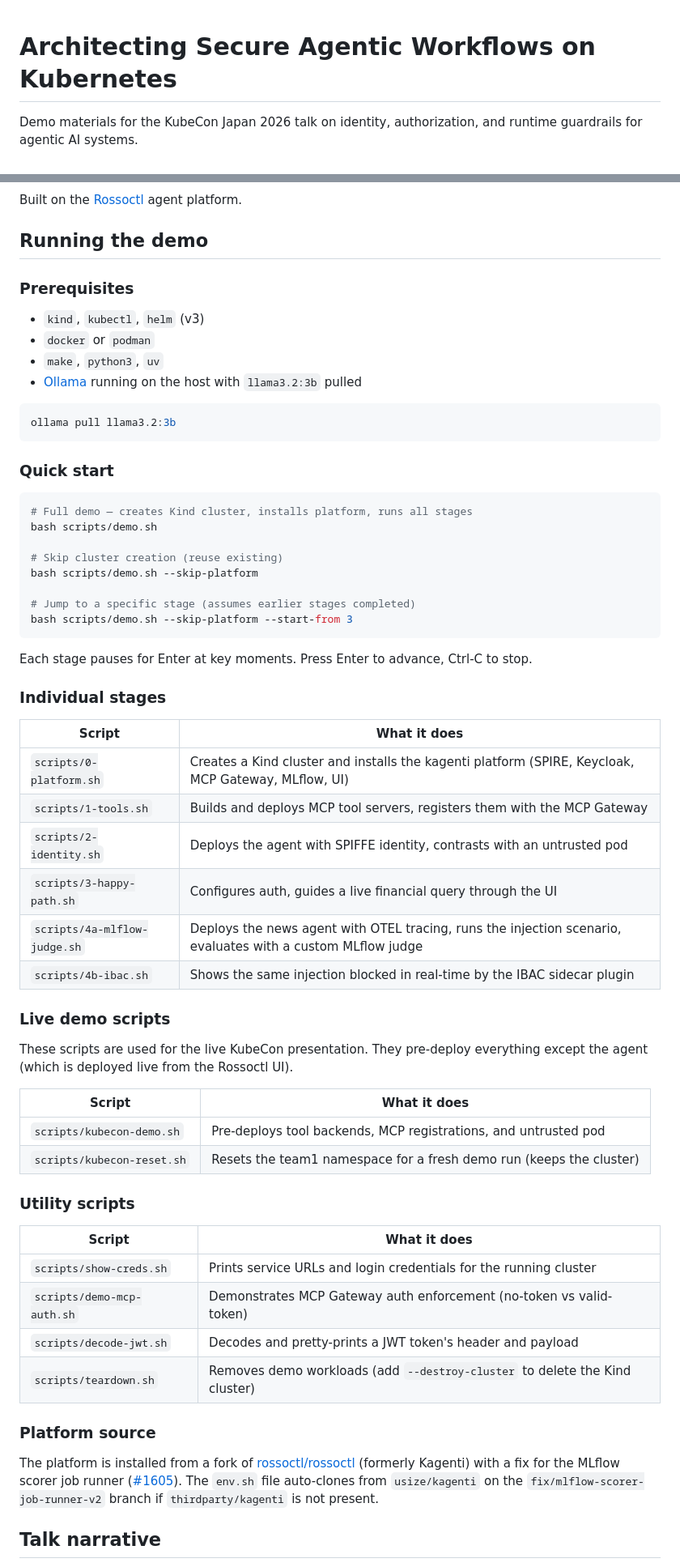
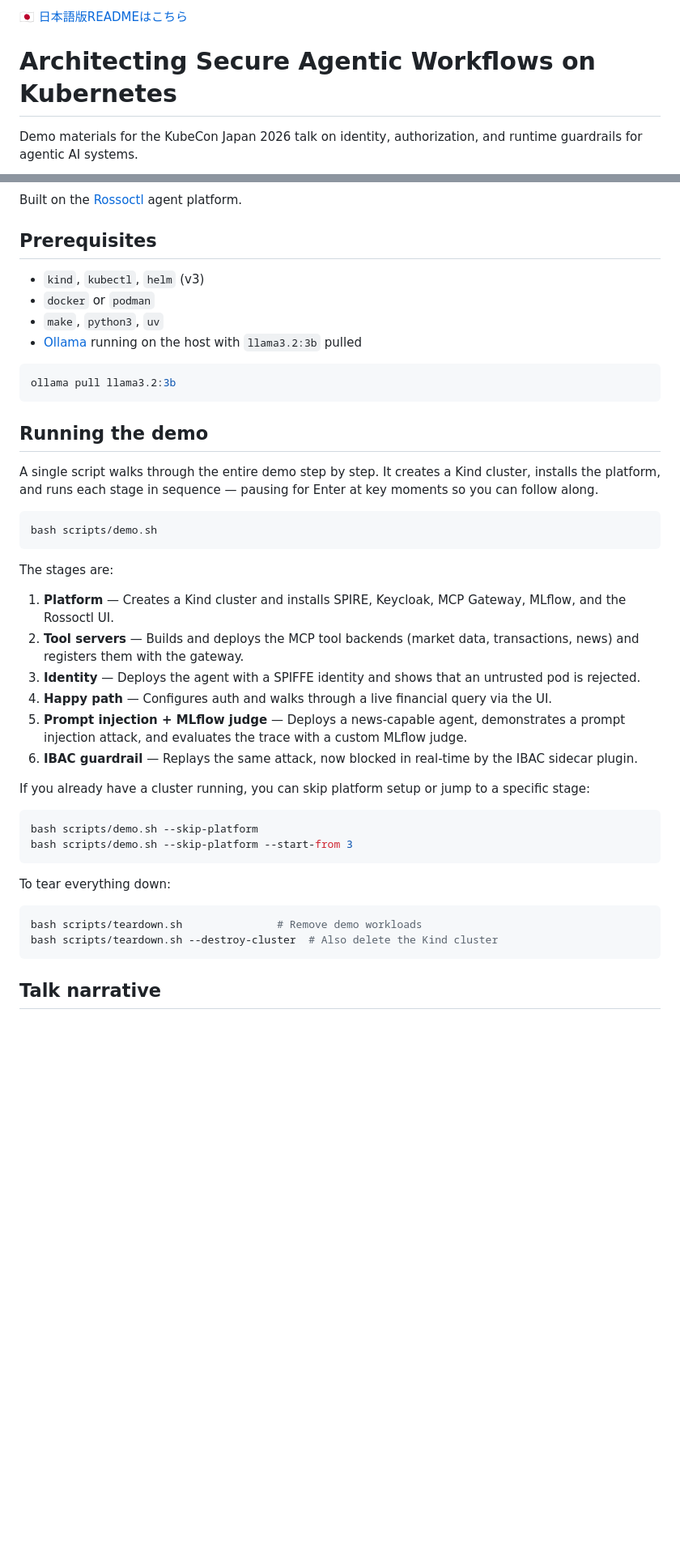
Before and after one commit to usize/kubecon-japan-materials, a Markdown page: README.md, 2 parts joined by grey strips. Shown at 81% size. GitHub-like rendering; blank space fills up the shorter version.

Commit message:
Streamline READMEs

````diff
--- a/README.md
+++ b/README.md
@@ -1,3 +1,5 @@
+🇯🇵 [日本語版READMEはこちら](README.ja.md)
+
 # Architecting Secure Agentic Workflows on Kubernetes
 
 Demo materials for the KubeCon Japan 2026 talk on identity, authorization, and runtime guardrails for agentic AI systems.
@@ -6,9 +8,7 @@ Demo materials for the KubeCon Japan 2026 talk on identity, authorization, and r
 
 Built on the [Rossoctl](https://github.com/rossoctl/rossoctl) agent platform.
 
-## Running the demo
-
-### Prerequisites
+## Prerequisites
 
 - `kind`, `kubectl`, `helm` (v3)
 - `docker` or `podman`
@@ -19,53 +19,36 @@ Built on the [Rossoctl](https://github.com/rossoctl/rossoctl) agent platform.
 ollama pull llama3.2:3b
 ```
 
-### Quick start
+## Running the demo
+
+A single script walks through the entire demo step by step. It creates a Kind cluster, installs the platform, and runs each stage in sequence — pausing for Enter at key moments so you can follow along.
 
 ```bash
-# Full demo — creates Kind cluster, installs platform, runs all stages
 bash scripts/demo.sh
+```
 
-# Skip cluster creation (reuse existing)
+The stages are:
+
+1. **Platform** — Creates a Kind cluster and installs SPIRE, Keycloak, MCP Gateway, MLflow, and the Rossoctl UI.
+2. **Tool servers** — Builds and deploys the MCP tool backends (market data, transactions, news) and registers them with the gateway.
+3. **Identity** — Deploys the agent with a SPIFFE identity and shows that an untrusted pod is rejected.
+4. **Happy path** — Configures auth and walks through a live financial query via the UI.
+5. **Prompt injection + MLflow judge** — Deploys a news-capable agent, demonstrates a prompt injection attack, and evaluates the trace with a custom MLflow judge.
+6. **IBAC guardrail** — Replays the same attack, now blocked in real-time by the IBAC sidecar plugin.
+
+If you already have a cluster running, you can skip platform setup or jump to a specific stage:
+
+```bash
 bash scripts/demo.sh --skip-platform
-
-# Jump to a specific stage (assumes earlier stages completed)
 bash scripts/demo.sh --skip-platform --start-from 3
 ```
 
-Each stage pauses for Enter at key moments. Press Enter to advance, Ctrl-C to stop.
+To tear everything down:
 
-### Individual stages
-
-| Script | What it does |
-|--------|-------------|
-| `scripts/0-platform.sh` | Creates a Kind cluster and installs the kagenti platform (SPIRE, Keycloak, MCP Gateway, MLflow, UI) |
-| `scripts/1-tools.sh` | Builds and deploys MCP tool servers, registers them with the MCP Gateway |
-| `scripts/2-identity.sh` | Deploys the agent with SPIFFE identity, contrasts with an untrusted pod |
-| `scripts/3-happy-path.sh` | Configures auth, guides a live financial query through the UI |
-| `scripts/4a-mlflow-judge.sh` | Deploys the news agent with OTEL tracing, runs the injection scenario, evaluates with a custom MLflow judge |
-| `scripts/4b-ibac.sh` | Shows the same injection blocked in real-time by the IBAC sidecar plugin |
-
-### Live demo scripts
-
-These scripts are used for the live KubeCon presentation. They pre-deploy everything except the agent (which is deployed live from the Rossoctl UI).
-
-| Script | What it does |
-|--------|-------------|
-| `scripts/kubecon-demo.sh` | Pre-deploys tool backends, MCP registrations, and untrusted pod |
-| `scripts/kubecon-reset.sh` | Resets the team1 namespace for a fresh demo run (keeps the cluster) |
-
-### Utility scripts
-
-| Script | What it does |
-|--------|-------------|
-| `scripts/show-creds.sh` | Prints service URLs and login credentials for the running cluster |
-| `scripts/demo-mcp-auth.sh` | Demonstrates MCP Gateway auth enforcement (no-token vs valid-token) |
-| `scripts/decode-jwt.sh` | Decodes and pretty-prints a JWT token's header and payload |
-| `scripts/teardown.sh` | Removes demo workloads (add `--destroy-cluster` to delete the Kind cluster) |
-
-### Platform source
-
-The platform is installed from a fork of [rossoctl/rossoctl](https://github.com/rossoctl/rossoctl) (formerly Kagenti) with a fix for the MLflow scorer job runner ([#1605](https://github.com/kagenti/kagenti/issues/1605)). The `env.sh` file auto-clones from `usize/kagenti` on the `fix/mlflow-scorer-job-runner-v2` branch if `thirdparty/kagenti` is not present.
+```bash
+bash scripts/teardown.sh               # Remove demo workloads
+bash scripts/teardown.sh --destroy-cluster  # Also delete the Kind cluster
+```
 
 ## Talk narrative
 
````
Also changed, not shown: other parts of README.md (+3 -28 lines), README.ja.md (added, +61 -0 lines).
